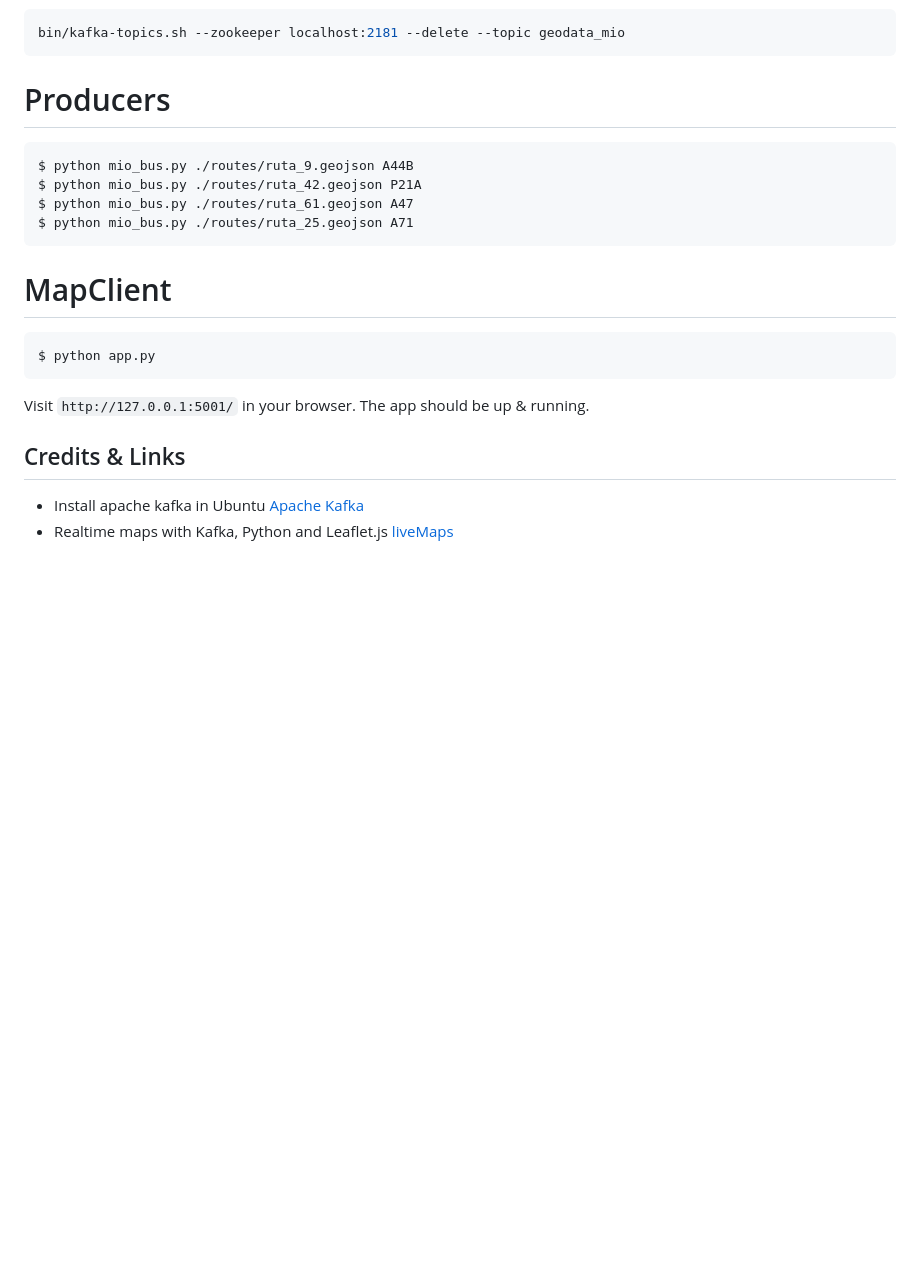
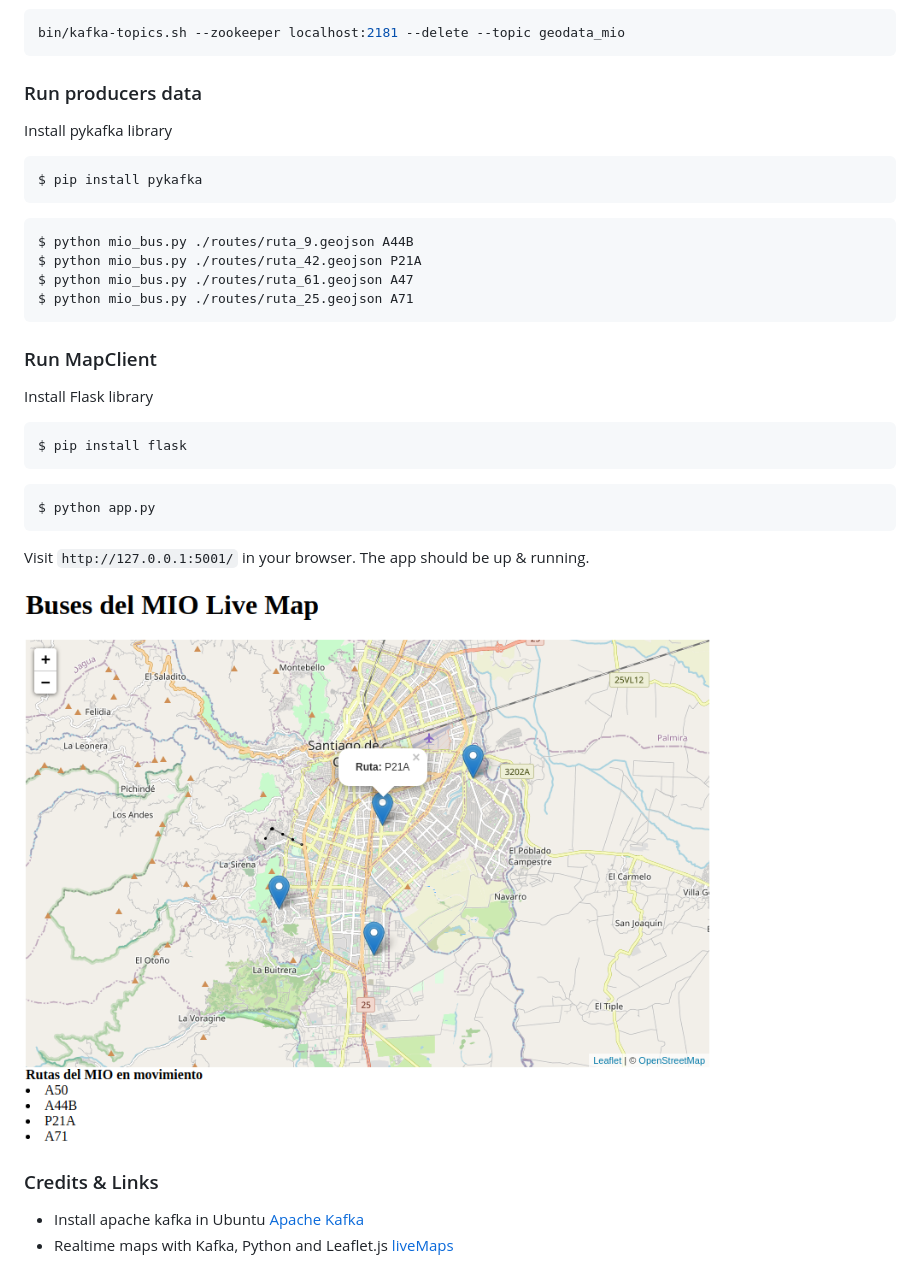
Before and after one commit to AndresHerrera/MioLiveMap, a Markdown page: README.md, the part around the change printed below. GitHub-like rendering; pictures changed too: screenshot.png (added); blank space fills up the shorter version.

````diff
--- a/README.md
+++ b/README.md
@@ -114,8 +110,14 @@ Delete a topic in Kafka
 bin/kafka-topics.sh --zookeeper localhost:2181 --delete --topic geodata_mio
 ```
 
-Producers
-=======
+### Run producers data
+
+Install pykafka library
+
+```bash
+$ pip install pykafka
+```
+
 ```bash
 $ python mio_bus.py ./routes/ruta_9.geojson A44B
 $ python mio_bus.py ./routes/ruta_42.geojson P21A
@@ -123,16 +125,23 @@ $ python mio_bus.py ./routes/ruta_61.geojson A47
 $ python mio_bus.py ./routes/ruta_25.geojson A71
 ```
 
-MapClient
-=======
+### Run MapClient
+
+Install Flask library
+
+```bash
+$ pip install flask
+```
+
 ```
 $ python app.py
 ```
 
 Visit `http://127.0.0.1:5001/` in your browser. The app should be up & running.
 
+![screenshot](screenshot.png)
 
-## Credits & Links
+### Credits & Links
 
 * Install apache kafka in Ubuntu [Apache Kafka](https://tecadmin.net/install-apache-kafka-ubuntu/)
 * Realtime maps with Kafka, Python and Leaflet.js  [liveMaps](https://github.com/code-and-dogs/liveMaps)
````
Also changed, not shown: other parts of README.md (+6 -10 lines).
